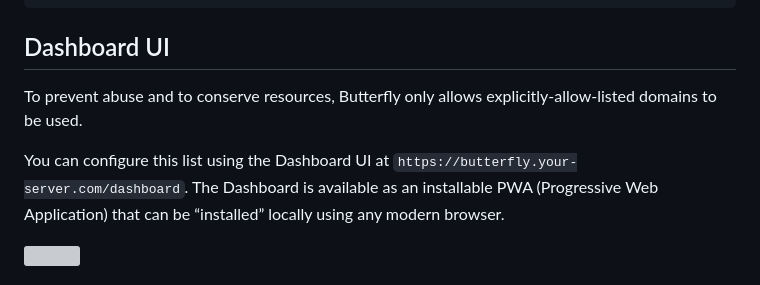
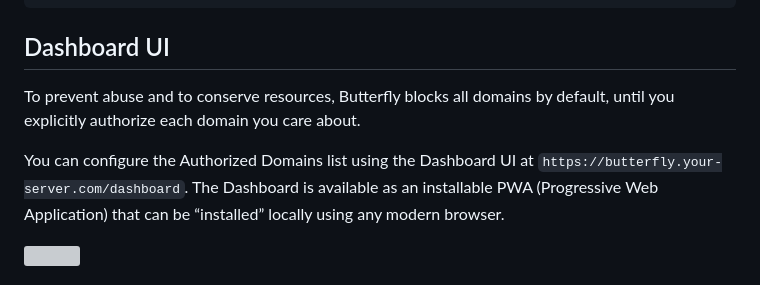
Before and after one commit to chimbori/butterfly, a Markdown page: README.md, the part around the change printed below. GitHub-like rendering; grey boxes are pictures that could not be loaded.

```diff
--- a/README.md
+++ b/README.md
@@ -137,9 +144,9 @@ butterfly.your-server.com {
 
 ## Dashboard UI
 
-To prevent abuse and to conserve resources, Butterfly only allows explicitly-allow-listed domains to be used.
+To prevent abuse and to conserve resources, Butterfly blocks all domains by default, until you explicitly authorize each domain you care about.
 
-You can configure this list using the Dashboard UI at `https://butterfly.your-server.com/dashboard`. The Dashboard is available as an installable PWA (Progressive Web Application) that can be “installed” locally using any modern browser.
+You can configure the Authorized Domains list using the Dashboard UI at `https://butterfly.your-server.com/dashboard`. The Dashboard is available as an installable PWA (Progressive Web Application) that can be “installed” locally using any modern browser.
 
 <img src="assets/screenshot-pwa.png">
 
```
Also changed, not shown: other parts of README.md (+18 -11 lines), assets/example.png, 2 other files.
